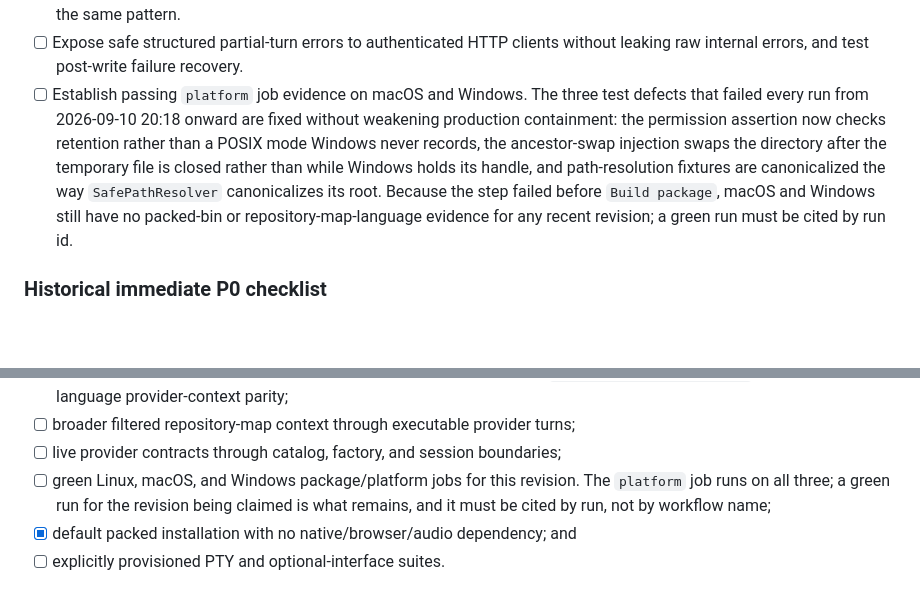
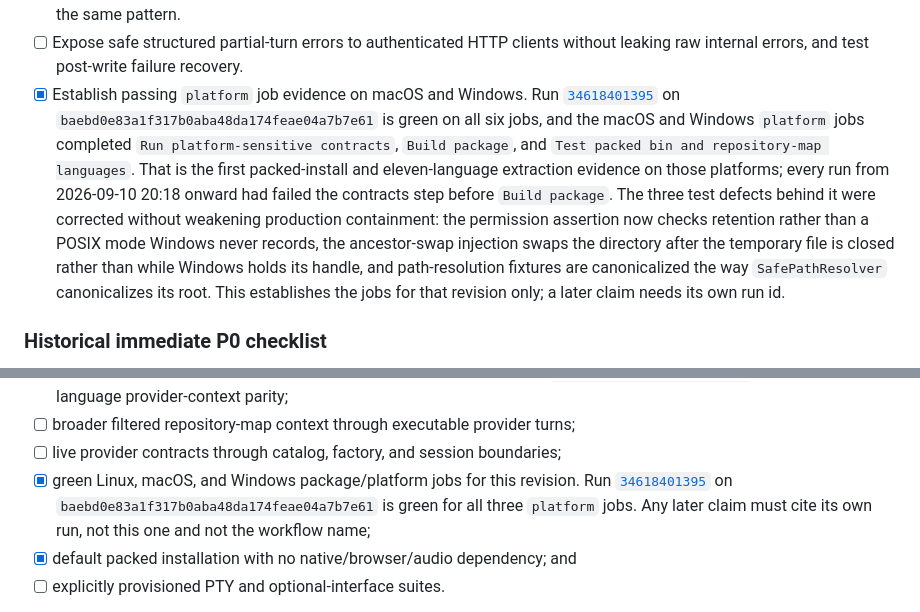
Before and after one commit to PierrunoYT/patch, a Markdown page: docs/remaining-integration-tasks.md, 2 parts joined by grey strips. GitHub-like rendering; blank space fills up the shorter version.

Commit message:
docs: cite the green platform run as macOS and Windows evidence
Run 34618401395 on baebd0e8 is green on all six jobs, and the macOS and
Windows platform jobs ran Build package and the packed bin and
repository-map language step for the first time. Every run since
2026-09-10 20:18 had failed the contracts step before reaching them, so
those platforms had no packed-install or eleven-language extraction
evidence for any recent revision.

Check both evidence items against that run id and keep the requirement
that a later claim cites its own run.

Co-Authored-By: Claude Opus 5 (1M context) <noreply@anthropic.com>

```diff
--- a/docs/remaining-integration-tasks.md
+++ b/docs/remaining-integration-tasks.md
@@ -96,16 +96,21 @@ for revision-specific source references and reproduction limits.
   selection; test beside files that would match the same pattern.
 - [ ] Expose safe structured partial-turn errors to authenticated HTTP clients
   without leaking raw internal errors, and test post-write failure recovery.
-- [ ] Establish passing `platform` job evidence on macOS and Windows. The three
-  test defects that failed every run from 2026-09-10 20:18 onward are fixed
-  without weakening production containment: the permission assertion now checks
-  retention rather than a POSIX mode Windows never records, the ancestor-swap
-  injection swaps the directory after the temporary file is closed rather than
-  while Windows holds its handle, and path-resolution fixtures are canonicalized
-  the way `SafePathResolver` canonicalizes its root. Because the step failed
-  before `Build package`, macOS and Windows still have no packed-bin or
-  repository-map-language evidence for any recent revision; a green run must be
-  cited by run id.
+- [x] Establish passing `platform` job evidence on macOS and Windows. Run
+  [`34618401395`](https://github.com/PierrunoYT/patch/actions/runs/34618401395)
+  on `baebd0e83a1f317b0aba48da174feae04a7b7e61` is green on all six jobs, and
+  the macOS and Windows `platform` jobs completed `Run platform-sensitive
+  contracts`, `Build package`, and `Test packed bin and repository-map
+  languages`. That is the first packed-install and eleven-language extraction
+  evidence on those platforms; every run from 2026-09-10 20:18 onward had failed
+  the contracts step before `Build package`. The three test defects behind it
+  were corrected without weakening production containment: the permission
+  assertion now checks retention rather than a POSIX mode Windows never records,
+  the ancestor-swap injection swaps the directory after the temporary file is
+  closed rather than while Windows holds its handle, and path-resolution
+  fixtures are canonicalized the way `SafePathResolver` canonicalizes its root.
+  This establishes the jobs for that revision only; a later claim needs its own
+  run id.
 
 ### Historical immediate P0 checklist
 
@@ -853,9 +858,11 @@ cover:
   (`scripts/package-smoke.mjs`), not every-language provider-context parity;
 - [ ] broader filtered repository-map context through executable provider turns;
 - [ ] live provider contracts through catalog, factory, and session boundaries;
-- [ ] green Linux, macOS, and Windows package/platform jobs for this revision.
-  The `platform` job runs on all three; a green run for the revision being
-  claimed is what remains, and it must be cited by run, not by workflow name;
+- [x] green Linux, macOS, and Windows package/platform jobs for this revision.
+  Run [`34618401395`](https://github.com/PierrunoYT/patch/actions/runs/34618401395)
+  on `baebd0e83a1f317b0aba48da174feae04a7b7e61` is green for all three
+  `platform` jobs. Any later claim must cite its own run, not this one and not
+  the workflow name;
 - [x] default packed installation with no native/browser/audio dependency; and
 - [ ] explicitly provisioned PTY and optional-interface suites.
 
```
